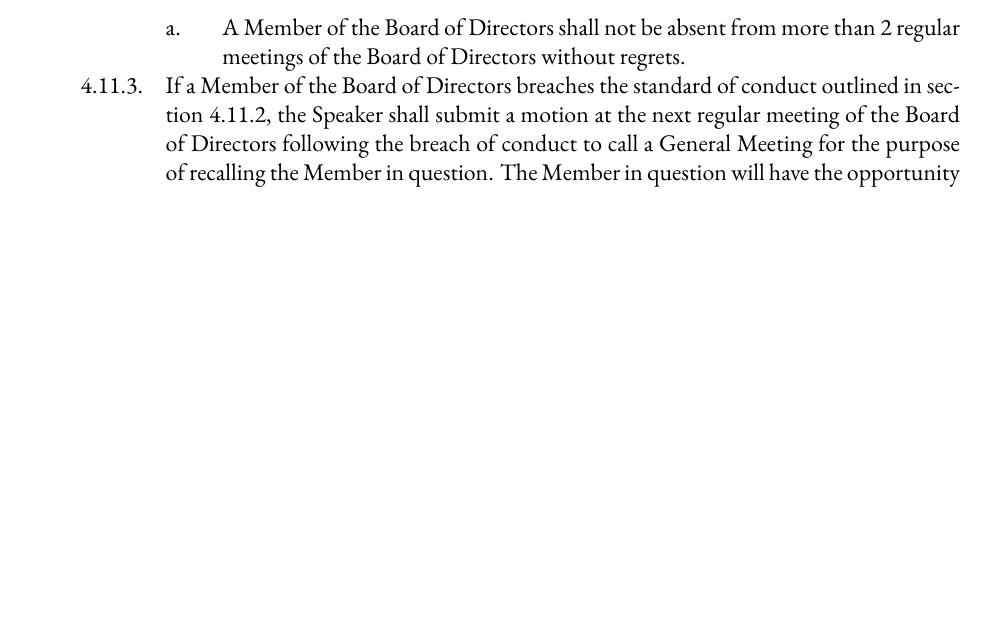
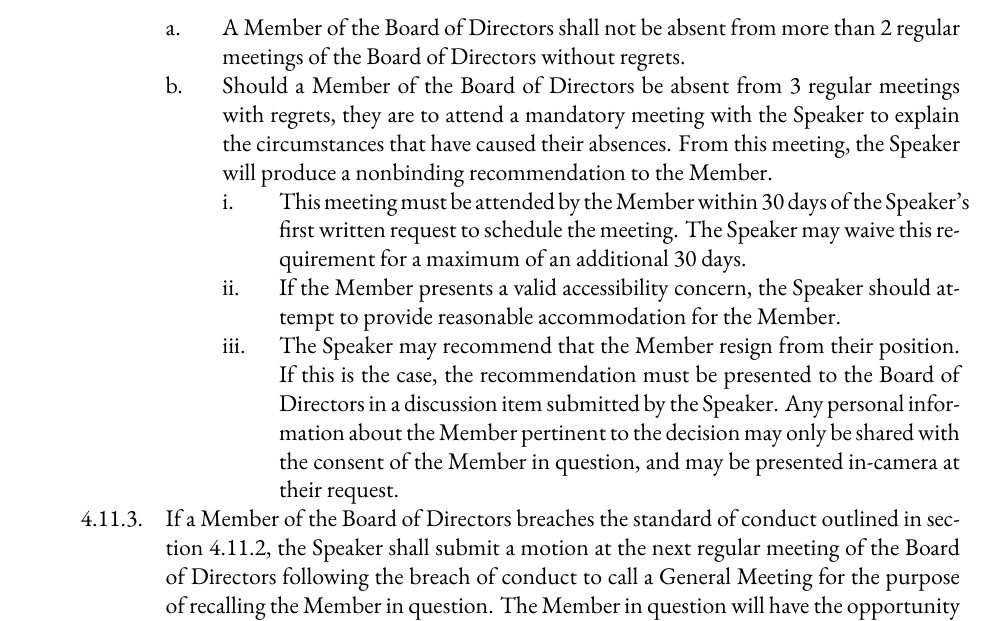
Before and after one commit to skule/bylaws, a LaTeX document (Bylaw 1.tex): part of page 17 of 23, cut so that both start at the same text, the shorter picture padded with empty space. Compiled offline with XeLaTeX; a missing font is replaced by an installed copy or a similar font.

Commit message:
September 2022 BOD Changes
Changes to BOD members being absent from BOD meetings.

```diff
--- a/Bylaw 1.tex
+++ b/Bylaw 1.tex
@@ -406,6 +406,20 @@ services that the Engineering Society provides to its students.
 	&&& A Member of the Board of Directors shall be automatically recalled upon cessation of their membership of the constituency or constituencies that elected them.
 	&&& A Member of the Board of Directors shall adhere to a standard of conduct that includes the following:
 		&&&& A Member of the Board of Directors shall not be absent from more than 2 regular meetings of the Board of Directors without regrets.
+		&&&& Should a Member of the Board of Directors be absent from 3 regular meetings with regrets,
+		they are to attend a mandatory meeting with the Speaker to explain the circumstances that have
+		caused their absences. From this meeting, the Speaker will produce a nonbinding
+		recommendation to the Member.
+			&&&&& This meeting must be attended by the Member within 30 days of the Speaker’s first
+			written request to schedule the meeting. The Speaker may waive this requirement for a maximum
+			of an additional 30 days.
+			&&&&& If the Member presents a valid accessibility concern, the Speaker should attempt to
+			provide reasonable accommodation for the Member.
+			&&&&& The Speaker may recommend that the Member resign from their position. If this is the
+			case, the recommendation must be presented to the Board of Directors in a discussion item
+			submitted by the Speaker. Any personal information about the Member pertinent to the decision
+			may only be shared with the consent of the Member in question, and may be presented in-camera
+			at their request.
 	&&& If a Member of the Board of Directors breaches the standard of conduct outlined in section 4.11.2, the Speaker shall submit a motion at the next regular meeting of the Board of Directors following the breach of conduct to call a General Meeting for the purpose of recalling the Member in question. The Member in question will have the opportunity to defend their breach of conduct at the meeting of the Board of Directors in which the motion is submitted by the Speaker.
 	&&& A Member of the Board of Directors’ failure to meet the standard of conduct outlined in section 4.11.2 may be neglected if the Member of the Board of Directors’ circumstances are proven to be extraneous or due to other factors, at the discretion of the Speaker.
 		&&&& The Speaker shall inform the Board of Directors any time a failure to meet the standard of conduct is neglected.
```
Also changed, not shown: Bylaw 1.pdf.
